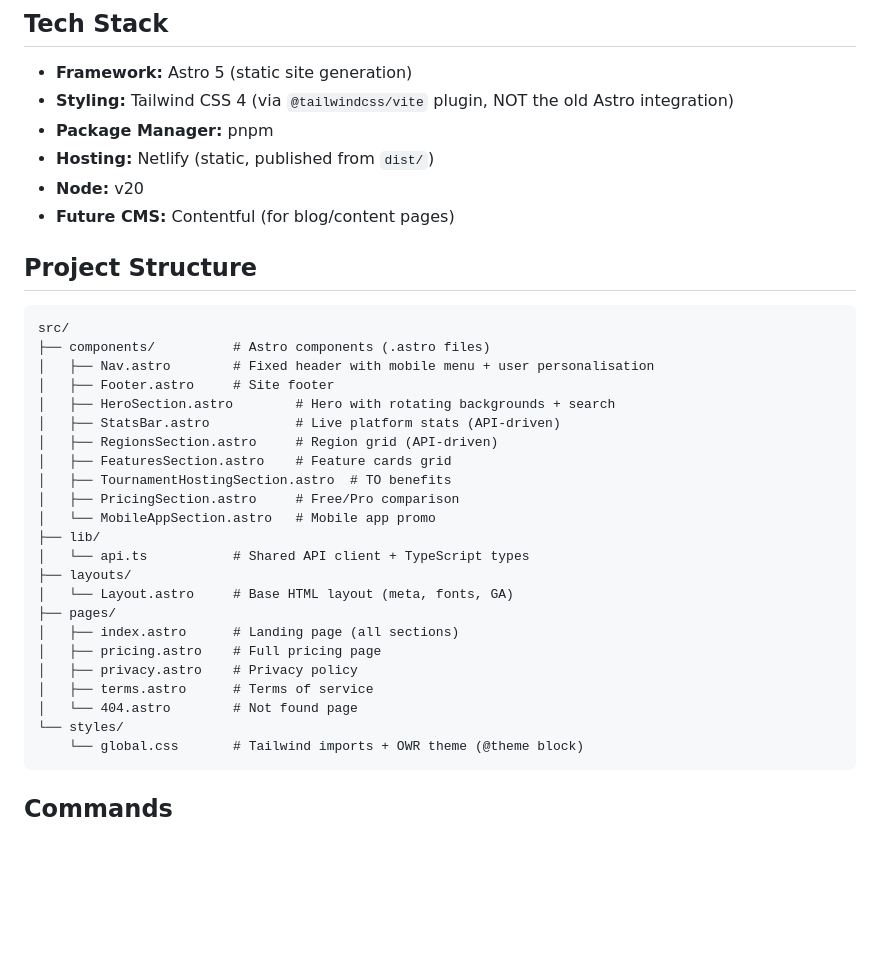
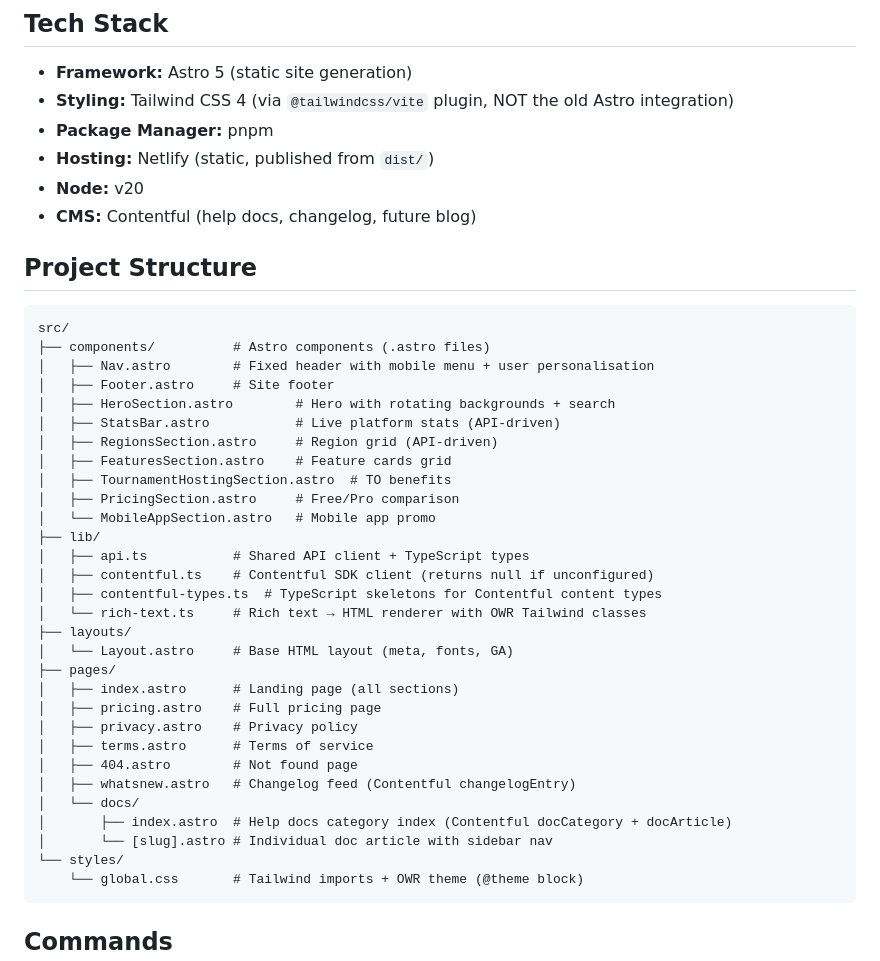
Before and after one commit to tributech/owr-website, a Markdown page: CLAUDE.md, the part around one of its changes. GitHub-like rendering; blank space fills up the shorter version.

````diff
--- a/CLAUDE.md
+++ b/CLAUDE.md
@@ -13,7 +13,7 @@ The main **Rails app** (`oldworldrankings` repo) serves the authenticated app ex
 - **Package Manager:** pnpm
 - **Hosting:** Netlify (static, published from `dist/`)
 - **Node:** v20
-- **Future CMS:** Contentful (for blog/content pages)
+- **CMS:** Contentful (help docs, changelog, future blog)
 
 ## Project Structure
 
@@ -30,7 +30,10 @@ src/
 │   ├── PricingSection.astro     # Free/Pro comparison
 │   └── MobileAppSection.astro   # Mobile app promo
 ├── lib/
-│   └── api.ts           # Shared API client + TypeScript types
+│   ├── api.ts           # Shared API client + TypeScript types
+│   ├── contentful.ts    # Contentful SDK client (returns null if unconfigured)
+│   ├── contentful-types.ts  # TypeScript skeletons for Contentful content types
+│   └── rich-text.ts     # Rich text → HTML renderer with OWR Tailwind classes
 ├── layouts/
 │   └── Layout.astro     # Base HTML layout (meta, fonts, GA)
 ├── pages/
@@ -38,7 +41,11 @@ src/
 │   ├── pricing.astro    # Full pricing page
 │   ├── privacy.astro    # Privacy policy
 │   ├── terms.astro      # Terms of service
-│   └── 404.astro        # Not found page
+│   ├── 404.astro        # Not found page
+│   ├── whatsnew.astro   # Changelog feed (Contentful changelogEntry)
+│   └── docs/
+│       ├── index.astro  # Help docs category index (Contentful docCategory + docArticle)
+│       └── [slug].astro # Individual doc article with sidebar nav
 └── styles/
     └── global.css       # Tailwind imports + OWR theme (@theme block)
 ```
````
Also changed, not shown: other parts of CLAUDE.md (+78 -7 lines).
